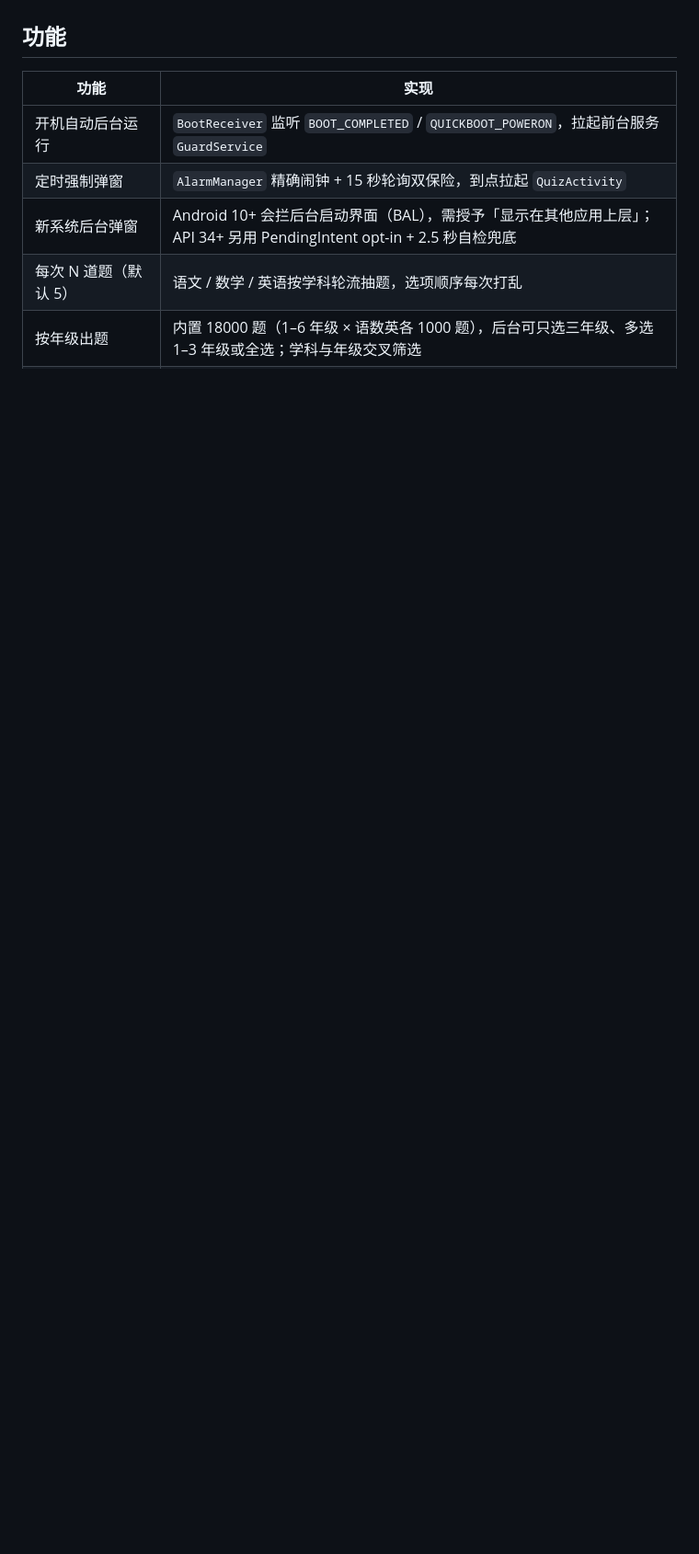
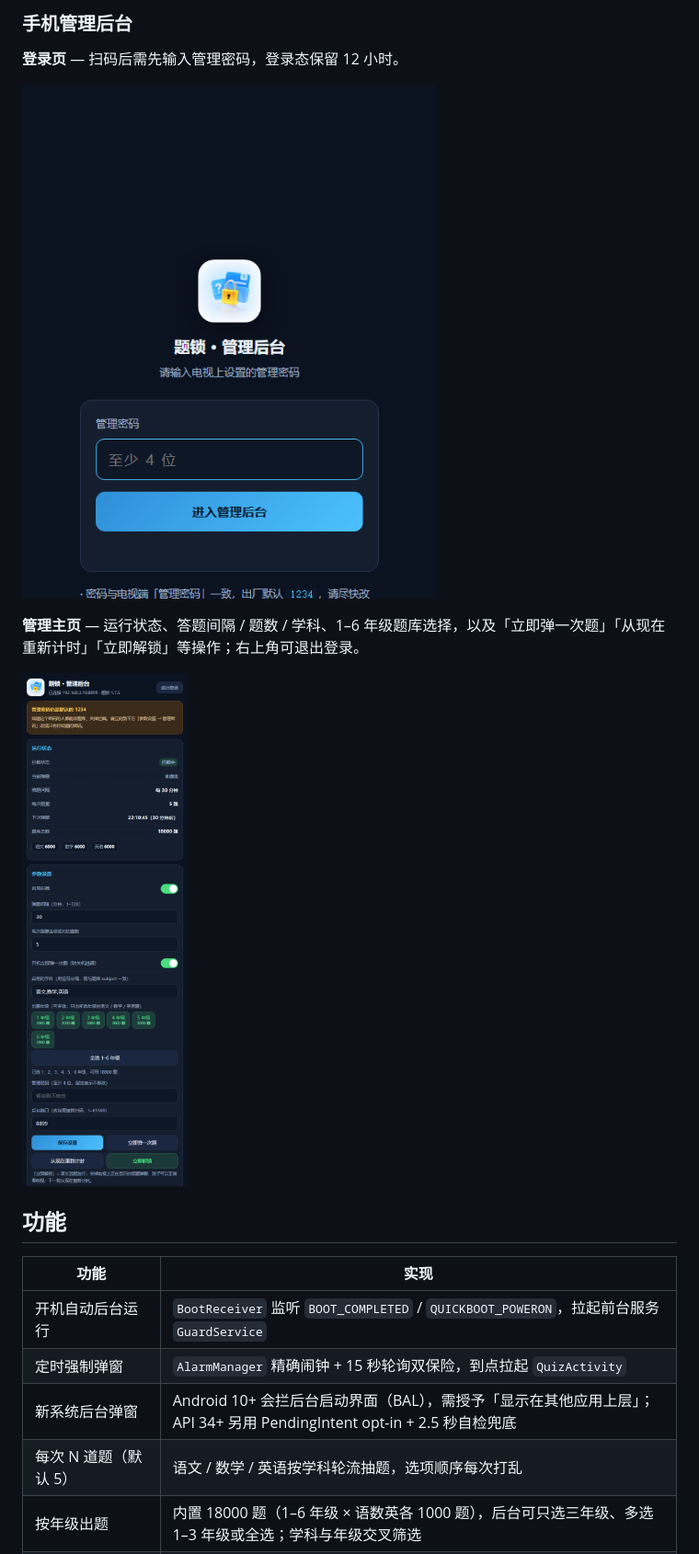
Before and after one commit to andyzhang201310-coder/QlockOnTV, a Markdown page: README.md, the part around one of its changes. Shown at 92% size. GitHub-like rendering; pictures changed too: docs/screenshots/admin-login.png (added), docs/screenshots/admin-panel.png (added); blank space fills up the shorter version.

```diff
--- a/README.md
+++ b/README.md
@@ -4,3 +19,12 @@
+### 手机管理后台
+
+**登录页** — 扫码后需先输入管理密码，登录态保留 12 小时。
+
+![题锁 · 管理后台登录页](docs/screenshots/admin-login.png)
+
+**管理主页** — 运行状态、答题间隔 / 题数 / 学科、1–6 年级题库选择，以及「立即弹一次题」「从现在重新计时」「立即解锁」等操作；右上角可退出登录。
+
+![题锁 · 管理后台主页](docs/screenshots/admin-panel.png)
 
 ## 功能
 
```
Also changed, not shown: other parts of README.md (+17 -0 lines), docs/screenshots/tv-info-page.png (added), docs/screenshots/tv-quiz.png (added).
